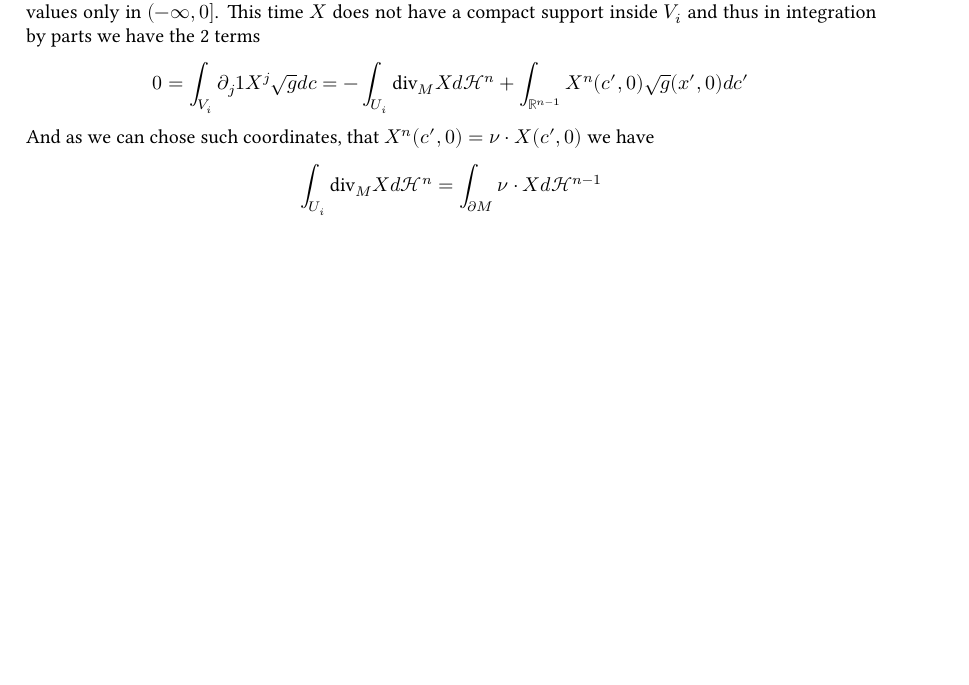
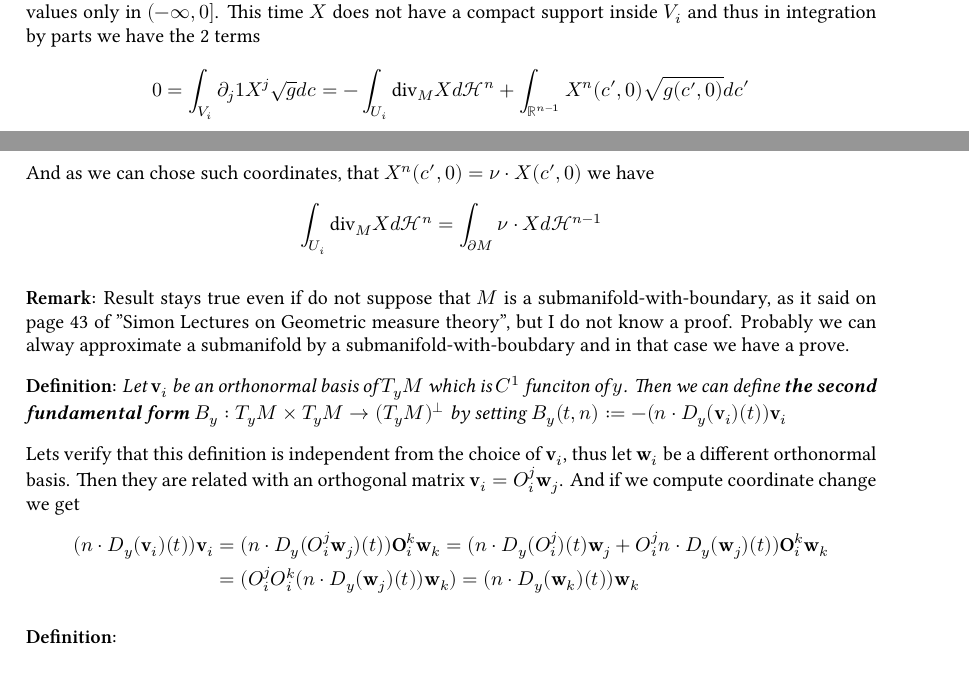
Before and after one commit to GPotoshin/GPotoshin.github.io, a LaTeX document (articles/univproj/geom_meas.tex, which reads articles/univproj/submanifolds.tex): part of page 17 of 19 before the commit and two parts of pages 17 and 18 of 19 after it, the two joined at a grey line, cut so that both start at the same text, the shorter picture padded with empty space. Compiled offline with XeLaTeX; a missing font is replaced by an installed copy or a similar font.

Commit message:
second form

```diff
--- a/articles/univproj/submanifolds.tex
+++ b/articles/univproj/submanifolds.tex
@@ -117,6 +117,33 @@ boundary. By definition of submanifold-with-boundary we can introduce coordinate
 $c^i$ such that $\{c_n=0\}=\partial M\cap U_i$ and $c_n$ has values only in
 $(-\infty,0]$. This time $X$ does not have a compact support inside $V_i$ and
 thus in integration by parts we have the 2 terms
-\[0=\int_{V_i}\partial_j 1X^j\sqrt gdc=-\int_{U_i}\text{div}_M Xd\mathcal H^n+\int_{\mathbb R^{n-1}}X^n(c',0)\sqrt g(x',0)dc'\]
+\[0=\int_{V_i}\partial_j 1X^j\sqrt gdc=-\int_{U_i}\text{div}_M Xd\mathcal H^n+\int_{\mathbb R^{n-1}}X^n(c',0)\sqrt{g(c',0)}dc'\]
 And as we can chose such coordinates, that $X^n(c',0)=\nu\cdot X(c',0)$ we have
 \[\int_{U_i}\text{div}_M Xd\mathcal H^n=\int_{\partial M}\nu\cdot Xd\mathcal H^{n-1}\]
+
+\vspace{2ex}
+\textbf{Remark:} Result stays true even if do not suppose that $M$ is a
+submanifold-with-boundary, as it said on page 43 of "Simon Lectures on
+Geometric measure theory", but I do not know a proof. Probably we can alway
+approximate a submanifold by a submanifold-with-boubdary and in that case
+we have a prove.
+
+\vspace{2ex}
+\textbf{Definition:} \textit{Let $\mathbf{v}_i$ be an orthonormal basis of $T_yM$ which
+is $C^1$ funciton of $y$. Then we can define \textbf{the second fundamental form}
+$B_y:T_yM\times T_yM\rightarrow (T_yM)^\perp$ by setting $B_y(t,n):=-(n\cdot D_y
+(\mathbf v_i)(t))\mathbf v_i$
+}
+
+\vspace{2ex} Lets verify that this definition is independent from the choice of
+$\mathbf v_i$, thus let $\mathbf w_i$ be a different orthonormal basis. Then
+they are related with an orthogonal matrix $\mathbf v_i=O_i^j\mathbf w_j$. And
+if we compute coordinate change we get
+\begin{align*}
+    (n\cdot D_y(\mathbf v_i)(t))\mathbf v_i&=(n\cdot D_y(O_i^j\mathbf w_j)(t))\mathbf O_i^k\mathbf w_k
+=(n\cdot D_y(O_i^j)(t)\mathbf w_j + O_i^j n\cdot D_y(\mathbf w_j)(t))\mathbf O_i^k\mathbf w_k\\
+    &=(O_i^jO_i^k(n\cdot D_y(\mathbf w_j)(t))\mathbf w_k)=(n\cdot D_y(\mathbf w_k)(t))\mathbf w_k
+\end{align*}
+
+\vspace{2ex}
+\textbf{Definition:}
```
Also changed, not shown: articles/univproj/geom_meas.pdf, articles/univproj/submanifolds.tex (2 more changed lines), 1 other file.
